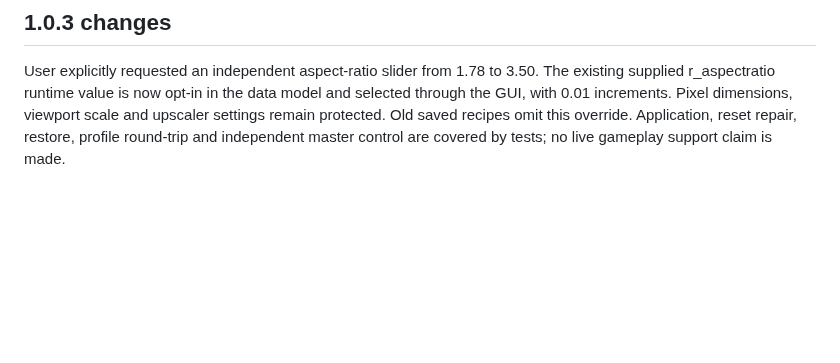
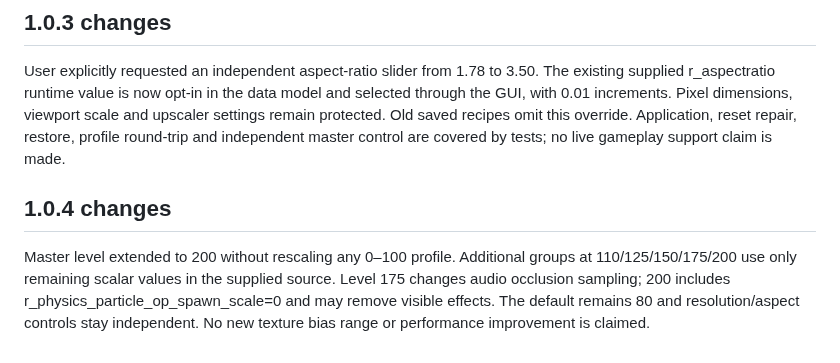
Before and after one commit to exelight7/deadlock-fps-, a Markdown page: docs/SOURCE_AUDIT.md, the part around the change. Drawn GitHub-style; blank space fills up the shorter version.

Commit message:
Release 1.0.4: unlock optimization levels through 200 with extended groups

```diff
--- a/docs/SOURCE_AUDIT.md
+++ b/docs/SOURCE_AUDIT.md
@@ -33,3 +33,7 @@ Local read-only diagnosis found only video.txt different from the prior manifest
 ## 1.0.3 changes
 
 User explicitly requested an independent aspect-ratio slider from 1.78 to 3.50. The existing supplied r_aspectratio runtime value is now opt-in in the data model and selected through the GUI, with 0.01 increments. Pixel dimensions, viewport scale and upscaler settings remain protected. Old saved recipes omit this override. Application, reset repair, restore, profile round-trip and independent master control are covered by tests; no live gameplay support claim is made.
+
+## 1.0.4 changes
+
+Master level extended to 200 without rescaling any 0–100 profile. Additional groups at 110/125/150/175/200 use only remaining scalar values in the supplied source. Level 175 changes audio occlusion sampling; 200 includes r_physics_particle_op_spawn_scale=0 and may remove visible effects. The default remains 80 and resolution/aspect controls stay independent. No new texture bias range or performance improvement is claimed.
```
Also changed, not shown: README.md (+7 -3 lines), docs/graphics.png, docs/mods.png, docs/screenshot.png, 5 other files.
